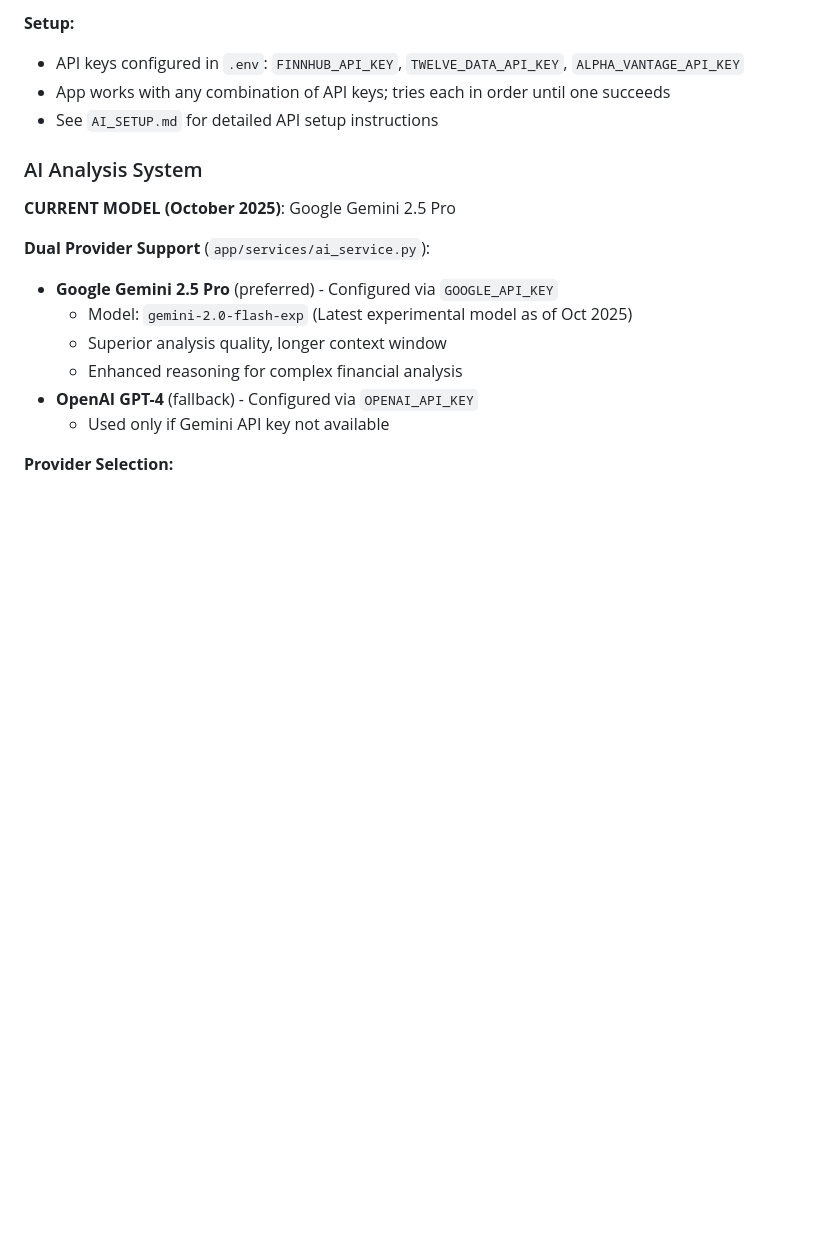
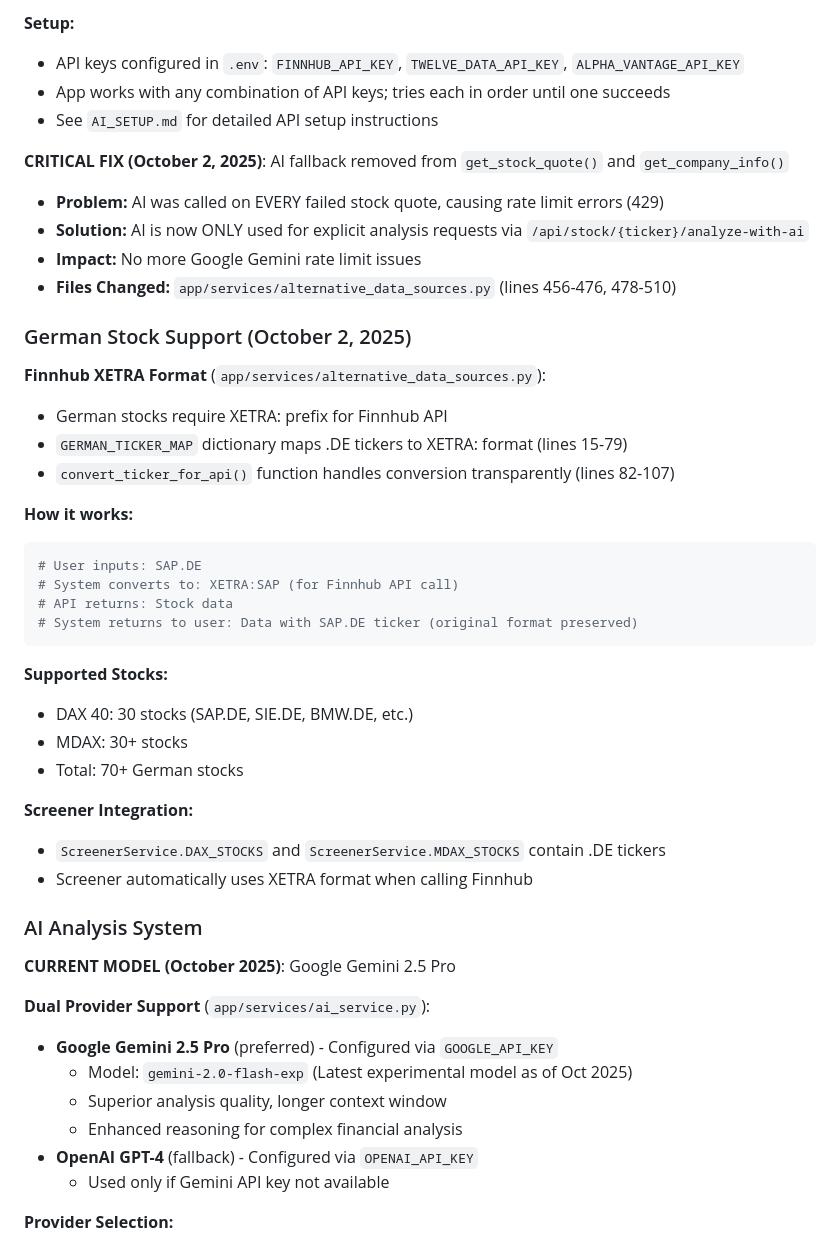
Before and after one commit to Muchel187/stock-analyzer-pwa, a Markdown page: CLAUDE.md, the part around one of its changes. Rendered like a GitHub page; blank space fills up the shorter version.

Commit message:
docs: Update CLAUDE.md with October 2 changes
- Document AI rate limit fix
- Add German stock support section
- Update version to 1.1.0
- List recent production updates
- Reference FREE_API_INTEGRATION_PLAN.md

````diff
--- a/CLAUDE.md
+++ b/CLAUDE.md
@@ -85,6 +85,36 @@ The app uses Flask's application factory pattern in `app/__init__.py`:
 - API keys configured in `.env`: `FINNHUB_API_KEY`, `TWELVE_DATA_API_KEY`, `ALPHA_VANTAGE_API_KEY`
 - App works with any combination of API keys; tries each in order until one succeeds
 - See `AI_SETUP.md` for detailed API setup instructions
+
+**CRITICAL FIX (October 2, 2025)**: AI fallback removed from `get_stock_quote()` and `get_company_info()`
+- **Problem:** AI was called on EVERY failed stock quote, causing rate limit errors (429)
+- **Solution:** AI is now ONLY used for explicit analysis requests via `/api/stock/{ticker}/analyze-with-ai`
+- **Impact:** No more Google Gemini rate limit issues
+- **Files Changed:** `app/services/alternative_data_sources.py` (lines 456-476, 478-510)
+
+### German Stock Support (October 2, 2025)
+
+**Finnhub XETRA Format** (`app/services/alternative_data_sources.py`):
+- German stocks require XETRA: prefix for Finnhub API
+- `GERMAN_TICKER_MAP` dictionary maps .DE tickers to XETRA: format (lines 15-79)
+- `convert_ticker_for_api()` function handles conversion transparently (lines 82-107)
+
+**How it works:**
+```python
+# User inputs: SAP.DE
+# System converts to: XETRA:SAP (for Finnhub API call)
+# API returns: Stock data
+# System returns to user: Data with SAP.DE ticker (original format preserved)
+```
+
+**Supported Stocks:**
+- DAX 40: 30 stocks (SAP.DE, SIE.DE, BMW.DE, etc.)
+- MDAX: 30+ stocks
+- Total: 70+ German stocks
+
+**Screener Integration:**
+- `ScreenerService.DAX_STOCKS` and `ScreenerService.MDAX_STOCKS` contain .DE tickers
+- Screener automatically uses XETRA format when calling Finnhub
 
 ### AI Analysis System
 
````
Also changed, not shown: other parts of CLAUDE.md (+9 -3 lines).
